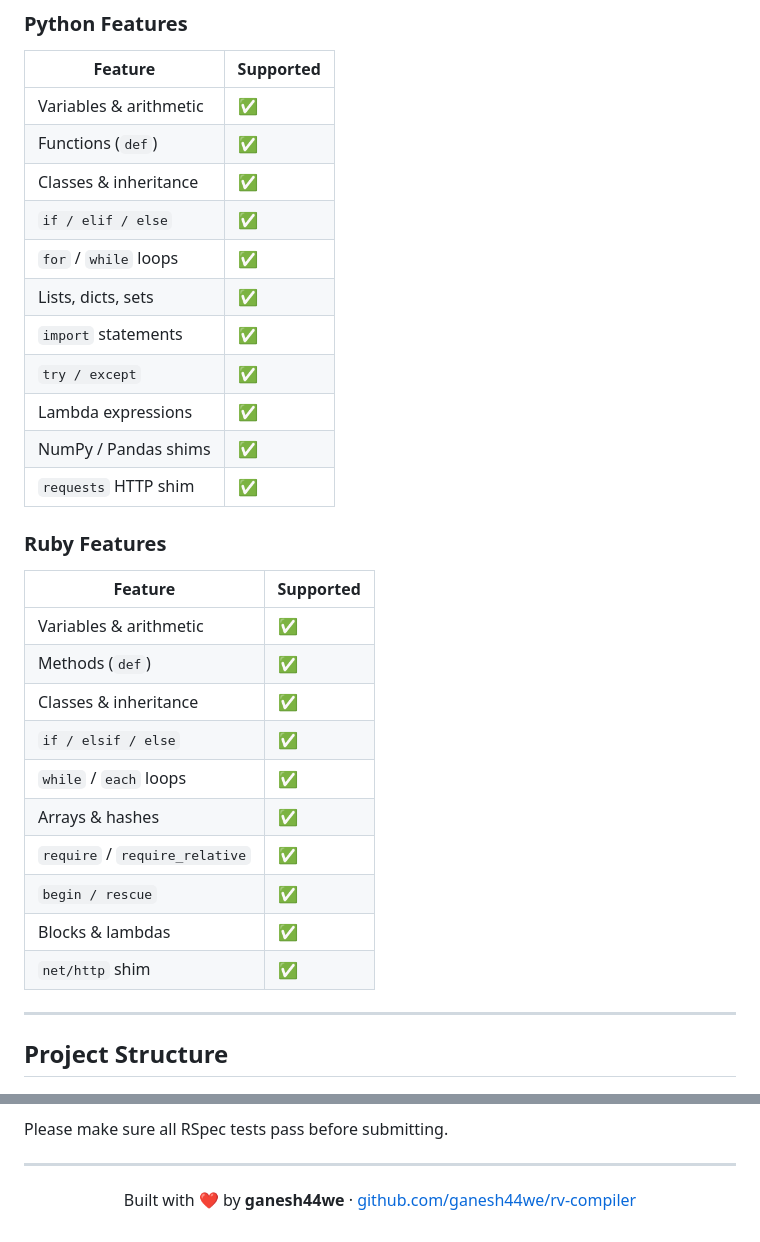
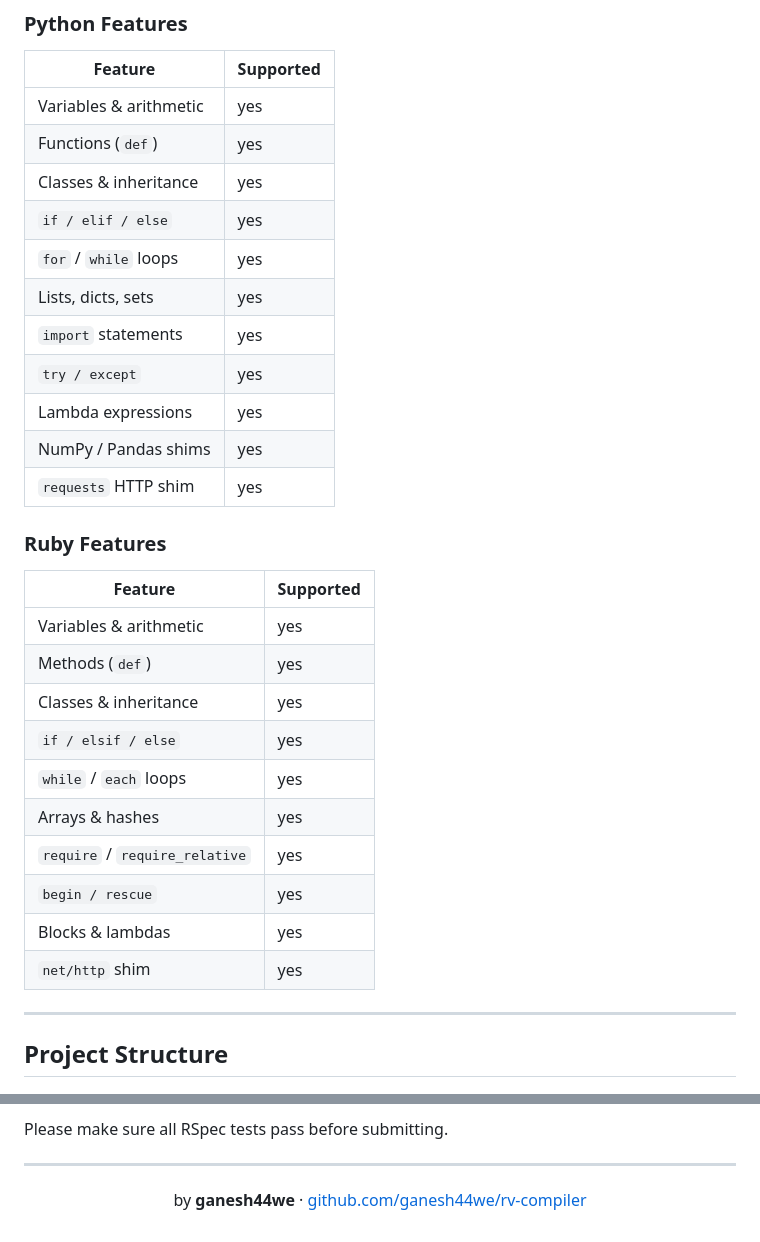
Before and after one commit to ganesh44we/rv-compiler, a Markdown page: README.md, 2 parts joined by grey strips. GitHub-like rendering.

```diff
--- a/README.md
+++ b/README.md
@@ -190,32 +190,32 @@ npm start
 
 | Feature | Supported |
 |---------|-----------|
-| Variables & arithmetic | ✅ |
-| Functions (`def`) | ✅ |
-| Classes & inheritance | ✅ |
-| `if / elif / else` | ✅ |
-| `for` / `while` loops | ✅ |
-| Lists, dicts, sets | ✅ |
-| `import` statements | ✅ |
-| `try / except` | ✅ |
-| Lambda expressions | ✅ |
-| NumPy / Pandas shims | ✅ |
-| `requests` HTTP shim | ✅ |
+| Variables & arithmetic | yes |
+| Functions (`def`) | yes |
+| Classes & inheritance | yes |
+| `if / elif / else` | yes |
+| `for` / `while` loops | yes |
+| Lists, dicts, sets | yes |
+| `import` statements | yes |
+| `try / except` | yes |
+| Lambda expressions | yes |
+| NumPy / Pandas shims | yes |
+| `requests` HTTP shim | yes |
 
 ### Ruby Features
 
 | Feature | Supported |
 |---------|-----------|
-| Variables & arithmetic | ✅ |
-| Methods (`def`) | ✅ |
-| Classes & inheritance | ✅ |
-| `if / elsif / else` | ✅ |
-| `while` / `each` loops | ✅ |
-| Arrays & hashes | ✅ |
-| `require` / `require_relative` | ✅ |
-| `begin / rescue` | ✅ |
-| Blocks & lambdas | ✅ |
-| `net/http` shim | ✅ |
+| Variables & arithmetic | yes |
+| Methods (`def`) | yes |
+| Classes & inheritance | yes |
+| `if / elsif / else` | yes |
+| `while` / `each` loops | yes |
+| Arrays & hashes | yes |
+| `require` / `require_relative` | yes |
+| `begin / rescue` | yes |
+| Blocks & lambdas | yes |
+| `net/http` shim | yes |
 
 ---
 
@@ -366,6 +366,6 @@ Please make sure all RSpec tests pass before submitting.
 
 <div align="center">
 
-Built with ❤️ by **ganesh44we** · [github.com/ganesh44we/rv-compiler](https://github.com/ganesh44we/rv-compiler)
+ by **ganesh44we** · [github.com/ganesh44we/rv-compiler](https://github.com/ganesh44we/rv-compiler)
 
 </div>
```
